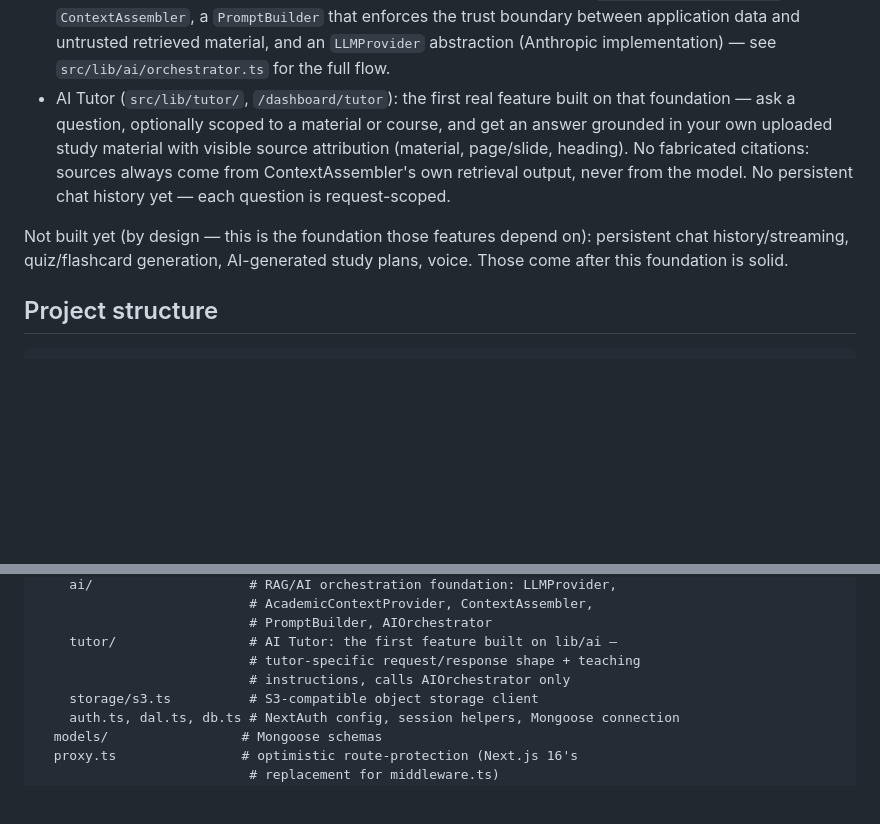
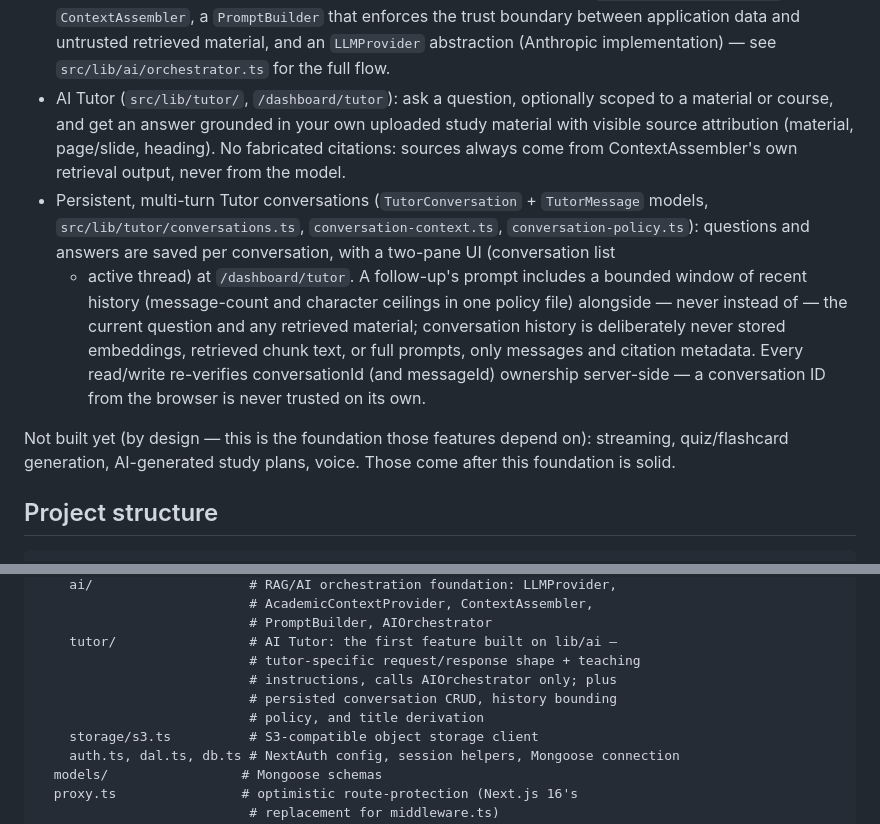
Before and after one commit to tcmfoundation-coder/Catalyst-OS, a Markdown page: README.md, 2 parts joined by grey strips. Drawn GitHub-style; blank space fills up the shorter version.

Commit message:
docs: document persistent, multi-turn Tutor conversations
Co-Authored-By: Claude Sonnet 5 <noreply@anthropic.com>
Claude-Session: https://claude.ai/code/session_01DrzBGfT3vMf5M8m7ypauer

```diff
--- a/README.md
+++ b/README.md
@@ -86,17 +86,27 @@ from older Next.js versions in a few places, e.g. `proxy.ts` instead of
   boundary between application data and untrusted retrieved material, and
   an `LLMProvider` abstraction (Anthropic implementation) — see
   `src/lib/ai/orchestrator.ts` for the full flow.
-- AI Tutor (`src/lib/tutor/`, `/dashboard/tutor`): the first real feature
-  built on that foundation — ask a question, optionally scoped to a
-  material or course, and get an answer grounded in your own uploaded
-  study material with visible source attribution (material, page/slide,
-  heading). No fabricated citations: sources always come from
-  ContextAssembler's own retrieval output, never from the model. No
-  persistent chat history yet — each question is request-scoped.
+- AI Tutor (`src/lib/tutor/`, `/dashboard/tutor`): ask a question,
+  optionally scoped to a material or course, and get an answer grounded in
+  your own uploaded study material with visible source attribution
+  (material, page/slide, heading). No fabricated citations: sources always
+  come from ContextAssembler's own retrieval output, never from the model.
+- Persistent, multi-turn Tutor conversations (`TutorConversation` +
+  `TutorMessage` models, `src/lib/tutor/conversations.ts`,
+  `conversation-context.ts`, `conversation-policy.ts`): questions and
+  answers are saved per conversation, with a two-pane UI (conversation list
+  + active thread) at `/dashboard/tutor`. A follow-up's prompt includes a
+  bounded window of recent history (message-count and character ceilings
+  in one policy file) alongside — never instead of — the current question
+  and any retrieved material; conversation history is deliberately never
+  stored embeddings, retrieved chunk text, or full prompts, only messages
+  and citation metadata. Every read/write re-verifies conversationId (and
+  messageId) ownership server-side — a conversation ID from the browser is
+  never trusted on its own.
 
 Not built yet (by design — this is the foundation those features depend on):
-persistent chat history/streaming, quiz/flashcard generation, AI-generated
-study plans, voice. Those come after this foundation is solid.
+streaming, quiz/flashcard generation, AI-generated study plans, voice.
+Those come after this foundation is solid.
 
 ## Project structure
 
@@ -119,7 +129,9 @@ src/
                            # PromptBuilder, AIOrchestrator
     tutor/                 # AI Tutor: the first feature built on lib/ai —
                            # tutor-specific request/response shape + teaching
-                           # instructions, calls AIOrchestrator only
+                           # instructions, calls AIOrchestrator only; plus
+                           # persisted conversation CRUD, history bounding
+                           # policy, and title derivation
     storage/s3.ts          # S3-compatible object storage client
     auth.ts, dal.ts, db.ts # NextAuth config, session helpers, Mongoose connection
   models/                 # Mongoose schemas
```
